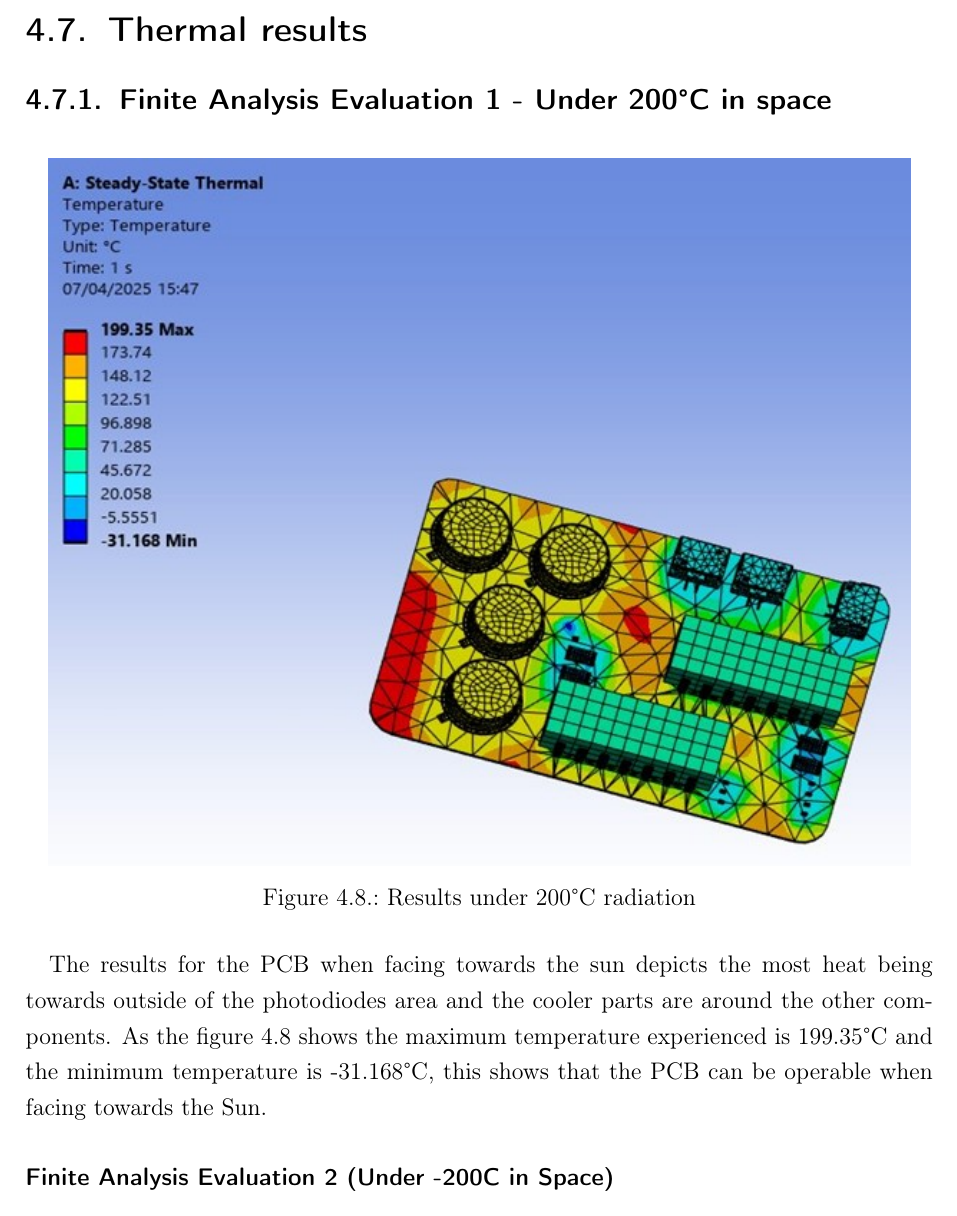
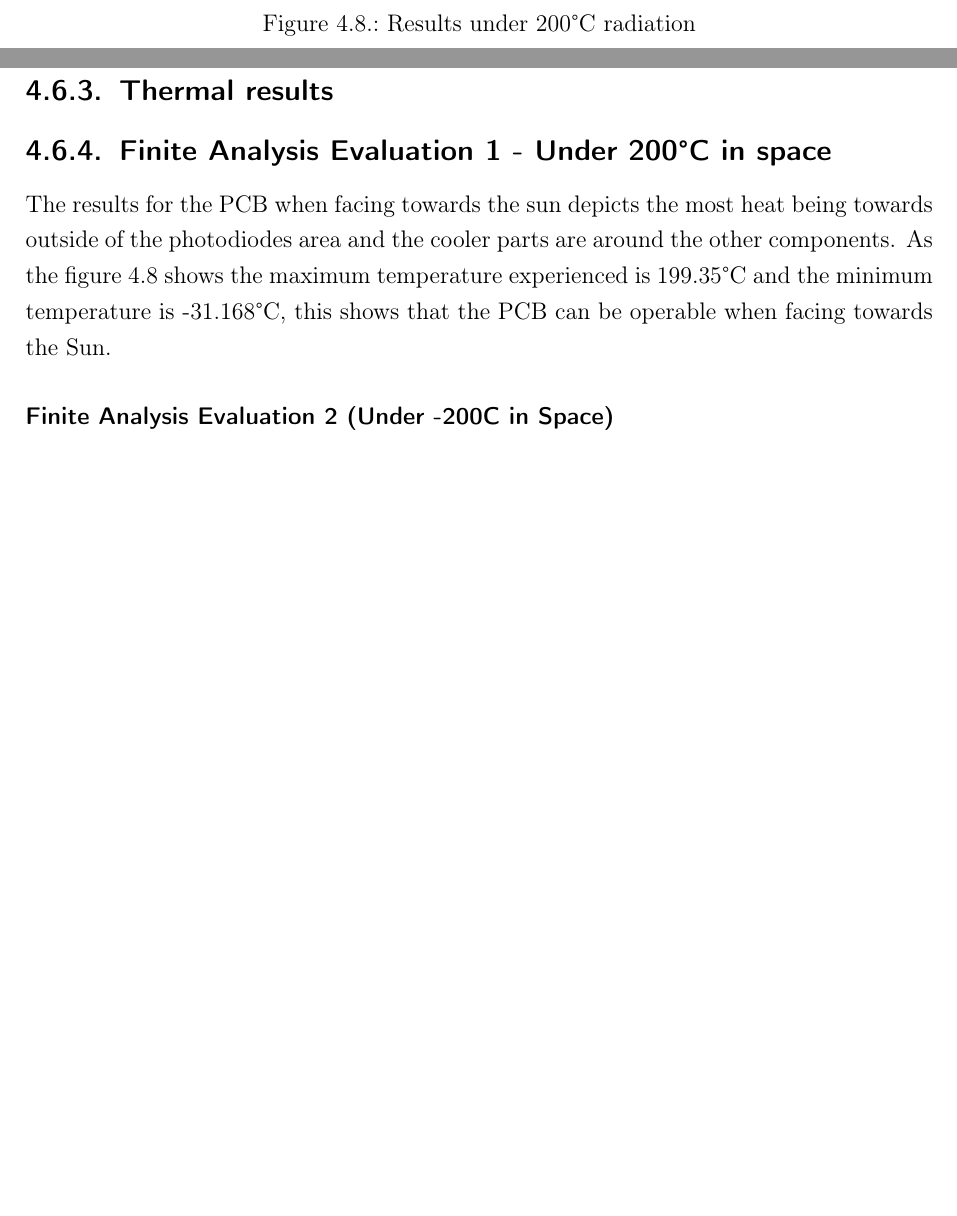
Before and after one commit to alexbelea/Meng_project_TeX, a LaTeX thesis (main.tex, which reads chapters/methodology/ThermalAnalysis/ThermalAnalysisPCB.tex): part of page 35 of 57 before the commit and two parts of pages 35 and 36 of 57 after it, the two joined at a grey line, cut so that both start at the same text, the shorter picture padded with empty space. Compiled offline with pdfLaTeX.

Commit message:
corrected section hierachy in thermal analysis

```diff
--- a/chapters/methodology/ThermalAnalysis/ThermalAnalysisPCB.tex
+++ b/chapters/methodology/ThermalAnalysis/ThermalAnalysisPCB.tex
@@ -37,7 +37,7 @@ shadows of celestial bodies respectively.
 \end{figure}
 %%%%%%%%%%%%%%%%%%%%%%%%%%%%%%%%%%%%%%%%%%%%%%%%%%%%%%%%%%%
 
-\section{Thermal results}
+\subsection{Thermal results}
 
 \subsection{Finite Analysis Evaluation 1 - Under 200°C in space}
 
```
Also changed, not shown: main.pdf.
